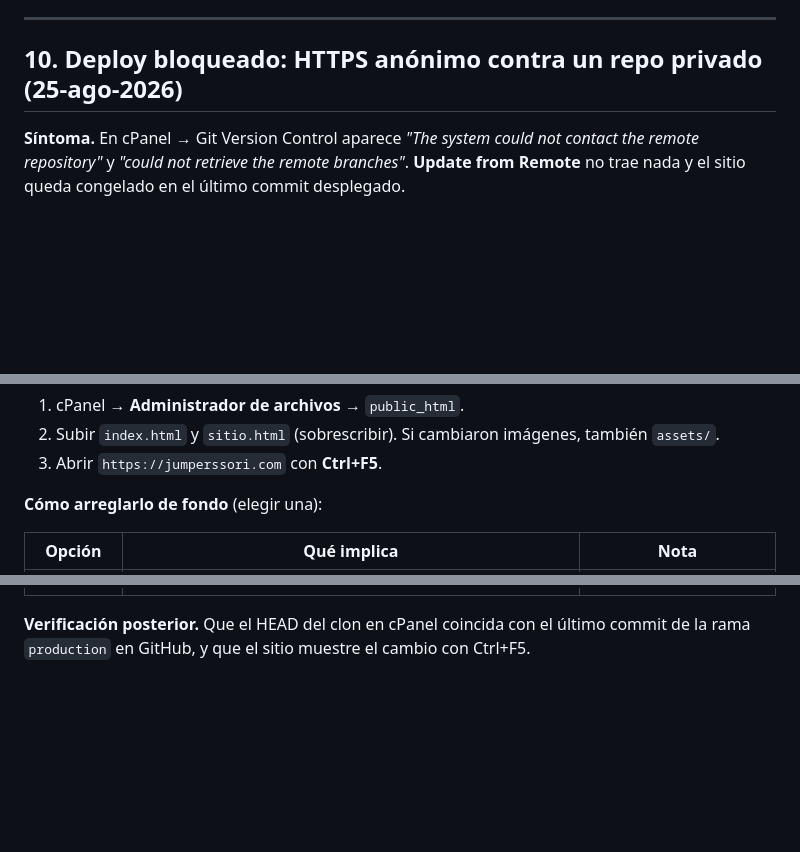
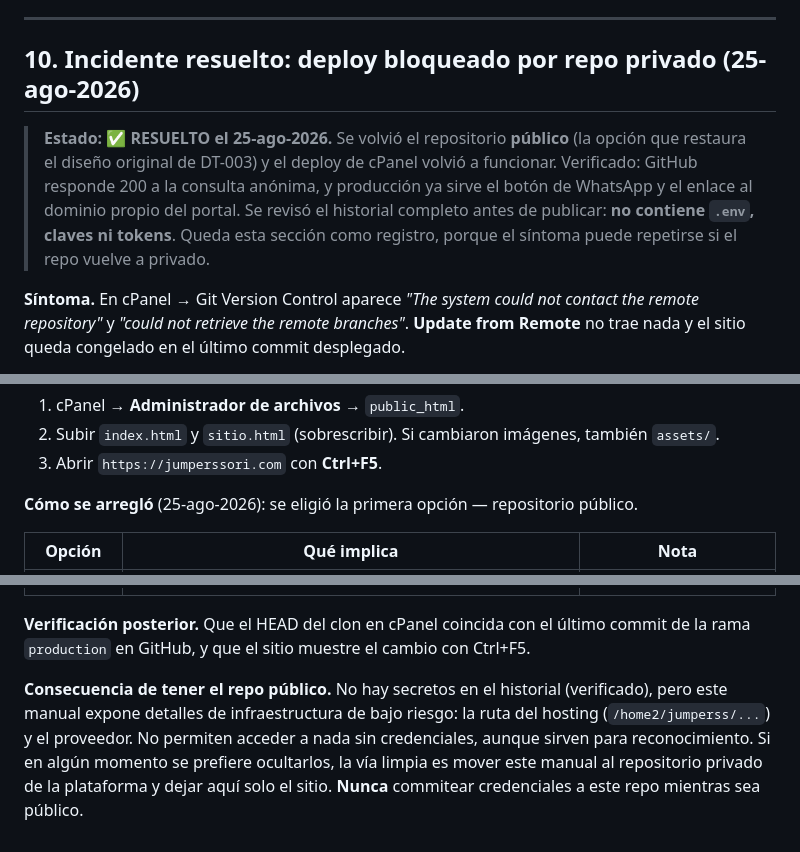
Before and after one commit to airusta/jumperssori-web, a Markdown page: MANUAL-OPERACION.md, 3 parts joined by grey strips. GitHub-like rendering; blank space fills up the shorter version.

Commit message:
docs(operacion): incidente del deploy RESUELTO (repo publico)
Se volvio el repositorio publico y cPanel recupero el acceso al remoto.
Verificado: GitHub 200 anonimo, y produccion ya sirve el boton de WhatsApp
y el enlace a portal.jumperssori.com. Historial revisado antes de publicar:
sin .env, claves ni tokens. Se anota la consecuencia de ser publico (el
manual expone rutas del hosting y el proveedor) y como mitigarlo si se
quiere.

```diff
--- a/MANUAL-OPERACION.md
+++ b/MANUAL-OPERACION.md
@@ -214,7 +214,14 @@ exportar la nueva versión desde Canva (PNG **transparente**), reemplazar el arc
 
 ---
 
-## 10. Deploy bloqueado: HTTPS anónimo contra un repo privado (25-ago-2026)
+## 10. Incidente resuelto: deploy bloqueado por repo privado (25-ago-2026)
+
+> **Estado: ✅ RESUELTO el 25-ago-2026.** Se volvió el repositorio **público** (la opción que restaura
+> el diseño original de DT-003) y el deploy de cPanel volvió a funcionar. Verificado: GitHub responde
+> 200 a la consulta anónima, y producción ya sirve el botón de WhatsApp y el enlace al dominio propio
+> del portal. Se revisó el historial completo antes de publicar: **no contiene `.env`, claves ni
+> tokens**. Queda esta sección como registro, porque el síntoma puede repetirse si el repo vuelve a
+> privado.
 
 **Síntoma.** En cPanel → Git Version Control aparece *"The system could not contact the remote
 repository"* y *"could not retrieve the remote branches"*. **Update from Remote** no trae nada y el
@@ -238,7 +245,7 @@ archivos a `public_html`; subirlos a mano llega al mismo resultado y **no ensuci
 2. Subir `index.html` y `sitio.html` (sobrescribir). Si cambiaron imágenes, también `assets/`.
 3. Abrir `https://jumperssori.com` con **Ctrl+F5**.
 
-**Cómo arreglarlo de fondo** (elegir una):
+**Cómo se arregló** (25-ago-2026): se eligió la primera opción — repositorio público.
 
 | Opción | Qué implica | Nota |
 |---|---|---|
@@ -248,3 +255,10 @@ archivos a `public_html`; subirlos a mano llega al mismo resultado y **no ensuci
 
 **Verificación posterior.** Que el HEAD del clon en cPanel coincida con el último commit de la rama
 `production` en GitHub, y que el sitio muestre el cambio con Ctrl+F5.
+
+**Consecuencia de tener el repo público.** No hay secretos en el historial (verificado), pero este
+manual expone detalles de infraestructura de bajo riesgo: la ruta del hosting
+(`/home2/jumperss/...`) y el proveedor. No permiten acceder a nada sin credenciales, aunque sirven
+para reconocimiento. Si en algún momento se prefiere ocultarlos, la vía limpia es mover este manual
+al repositorio privado de la plataforma y dejar aquí solo el sitio. **Nunca** commitear credenciales
+a este repo mientras sea público.
```
